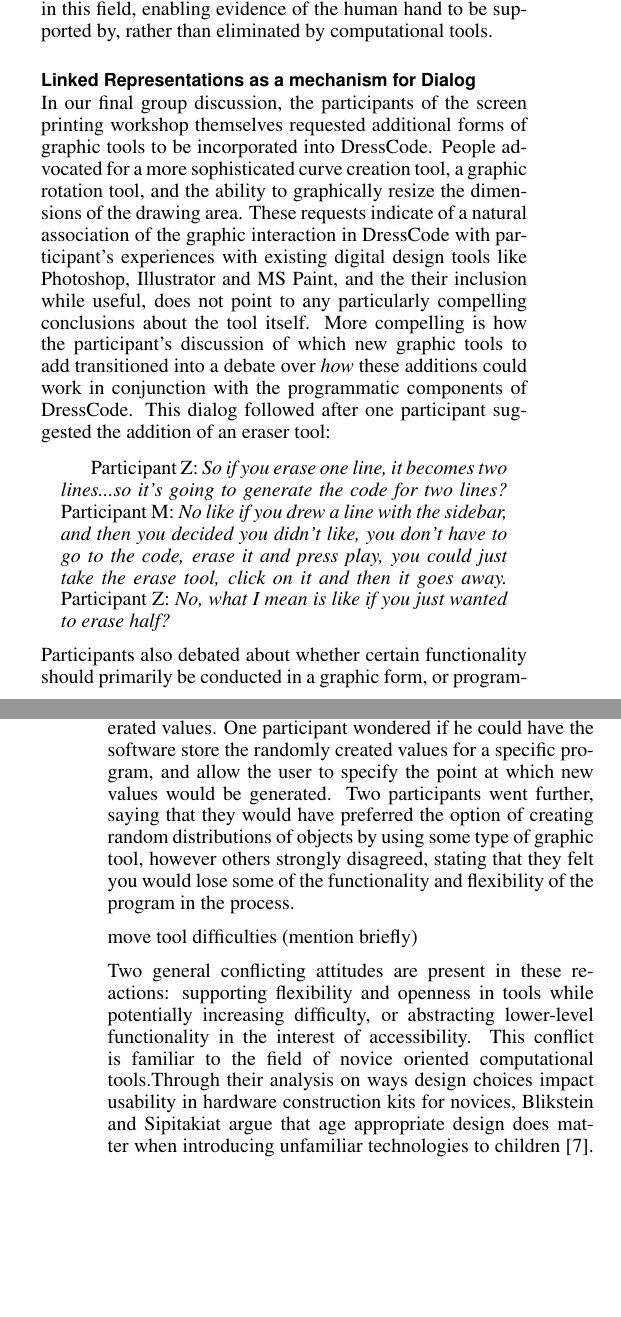
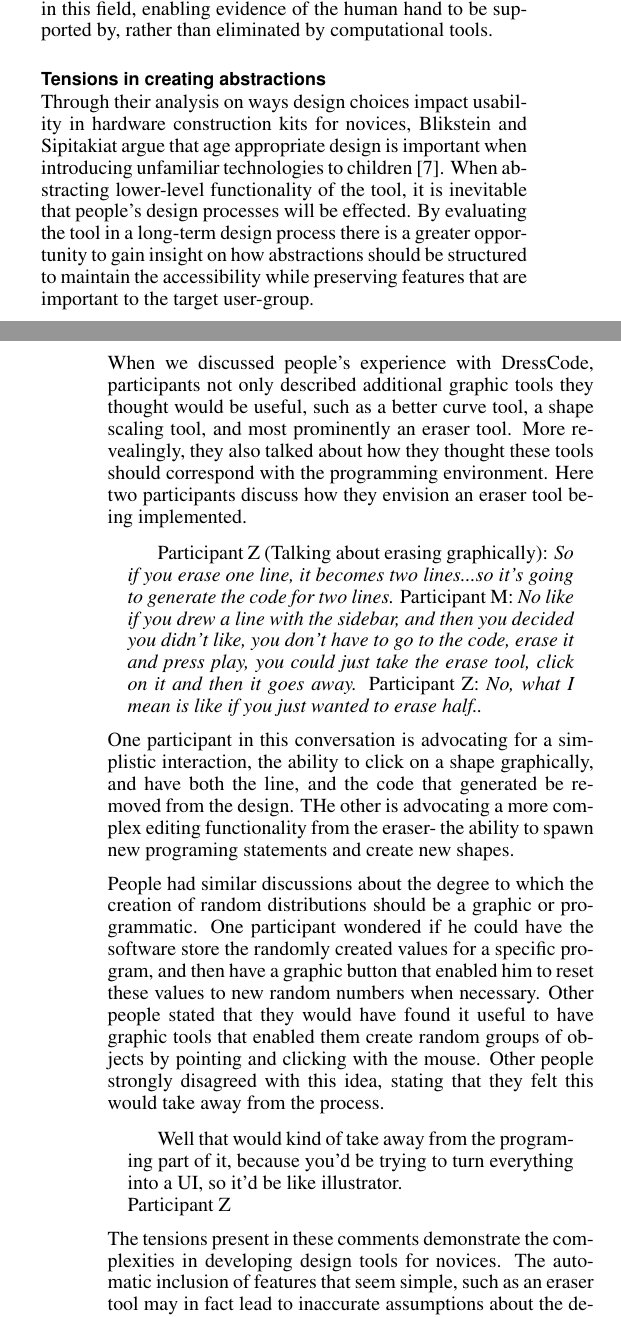
Before and after one commit to pixelmaid/dresscodechi, a LaTeX document (ecologies_dc.tex): two parts of the columns of pages 10 and 11 of 13, joined at a grey line, cut so that both start at the same text, the shorter picture padded with empty space. Compiled offline with pdfLaTeX.

Commit message:
updated discussion section on tool abstractions

```diff
--- a/ecologies_dc.tex
+++ b/ecologies_dc.tex
@@ -363,20 +368,27 @@ The valuing of randomness and generativity was also evident in the screen printi
 
 Finally, we saw aesthetically distinct designs emerge from the linked representations in DressCode. The participants who relied on a balance of graphic and programmatic design tools produced aesthetics which featured repetition generativity and complexity, however they were distinguished by the presence of graphic elements that were clearly attributable to the style of their individual creator. The graphic tools enabled the designers to computationally alter hand-drawn forms, producing pieces that contained imperfect, irregular forms in direct conjunction with computational aesthetics. Furthermore, this imperfect aesthetic was deliberate. During one critique session, the creator of the heart t-shirt explained to another participant that he had deliberately chosen to draw a irregular heart form, even though he realized it was possible to computationally create an assortment of perfect, regular hearts. As designers ourselves, we were incredibly excited by the diverse visual qualities of these hand-drawn/computational hybrids (to borrow a term from Zoran \cite{zoran_tochi}), and we consider the development of a more nuanced palette of hand-drawing graphic tools and mechanisms (perhaps a tablet an stylus), as a worthy next step of exploration in this field, enabling evidence of the human hand to be supported by, rather than eliminated by computational tools.
 
-\subsection{Linked Representations as a mechanism for Dialog}
-In our final group discussion, the participants of the screen printing workshop themselves requested additional forms of graphic tools to be incorporated into DressCode. People advocated for a more sophisticated curve creation tool, a graphic rotation tool, and the ability to graphically resize the dimensions of the drawing area. These requests indicate of a natural association of the graphic interaction in DressCode with participant's experiences with existing digital design tools like Photoshop, Illustrator and MS Paint, and the their inclusion while useful, does not point to any particularly compelling conclusions about the tool itself. More compelling is how the participant's discussion of which new graphic tools to add transitioned into a debate over \textit{how} these additions could work in conjunction with the programmatic components of DressCode. This dialog followed after one participant suggested the addition of an eraser tool:
+\subsection{Tensions in creating abstractions }
+Through their analysis on ways design choices impact usability in hardware construction kits for novices, Blikstein and Sipitakiat argue that age appropriate design is important when introducing unfamiliar technologies to children \cite{blik}. When abstracting lower-level functionality of the tool, it is inevitable that people's design processes will be effected. By evaluating the tool in a long-term design process there is a greater opportunity to gain insight on how abstractions should be structured to maintain the accessibility while preserving features that are important to the target user-group.
+
+When we discussed people's experience with DressCode, participants not only described additional graphic tools they thought would be useful, such as a better curve tool, a shape scaling tool, and most prominently an eraser tool. More revealingly, they also talked about how they thought these tools should correspond with the programming environment. Here two participants discuss how they envision an eraser tool being implemented.
 
 \begin{quotation}
-Participant Z: \textit{So if you erase one line, it becomes two lines...so it's going to generate the code for two lines?}
+Participant Z (Talking about erasing graphically): \textit{So if you erase one line, it becomes two lines...so it's going to generate the code for two lines.}
 Participant M: \textit{No like if you drew a line with the sidebar, and then you decided you didn't like, you don't have to go to the code, erase it and press play, you could just take the erase tool, click on it and then it goes away.}
-Participant Z:  \textit{No, what I mean is like if you just wanted to erase half?}
+Participant Z:  \textit{No, what I mean is like if you just wanted to erase half..}
 \end{quotation}
 
-Participants also debated about whether certain functionality should primarily be conducted in a graphic form, or programmatic form. Participants had different ideas for preserving static instances of randomly-generated designs. Several participants used the static stamp tool for this purpose, but others requested different forms of control over the randomly generated values. One participant wondered if he could have the software store the randomly created values for a specific program, and allow the user to specify the point at which new values would be generated. Two participants went further, saying that they would have preferred the option of creating random distributions of objects by using some type of graphic tool, however others strongly disagreed, stating that they felt you would lose some of the functionality and flexibility  of the program in the process.
+One participant in this conversation is advocating for a simplistic interaction, the ability to click on a shape graphically, and have both the line, and the code that generated be removed from the design. THe other is advocating a more complex editing functionality from the eraser- the ability to spawn new programing statements and create new shapes.
 
-move tool difficulties (mention briefly)
+People had similar discussions about the degree to which the creation of random distributions should be a graphic or programmatic. One participant wondered if he could have the software store the randomly created values for a specific program, and then have a graphic button that enabled him to reset these values to new random numbers when necessary. Other people stated that they would have found it useful to have graphic tools that enabled them create random groups of objects by pointing and clicking with the mouse. Other people strongly disagreed with this idea, stating that they felt this would take away from the process.
 
-Two general conflicting attitudes are present in these reactions: supporting flexibility and openness in tools while potentially increasing difficulty, or abstracting lower-level functionality in the interest of accessibility. This conflict is familiar to the field of novice oriented computational tools.Through their analysis on ways design choices impact usability in hardware construction kits for novices, Blikstein and Sipitakiat argue that age appropriate design does matter when introducing unfamiliar technologies to children \cite{blik}. The interaction between young people and DressCode adds another dimension to this argument: Appropriate design decisions regarding \textit{how} young people will design with the tool also matter. In implementing access to computational affordances like generativity and rapid iteration, it important reflect on how the form of implementation will shape the design practices of the people who use it. This conclusion also stresses the importance of evaluating design tools in an ecologically situated framework, as a means to ground these choices of implementation in respect to the established design objectives and attitudes of the people who will use the tool in the future.
+\begin{quotation}
+ Well that would kind of take away from the programing part of it, because you’d be trying to turn everything into a UI, so it'd be like illustrator.
+ \\Participant Z
+\end{quotation}
+
+The tensions present in these comments demonstrate the complexities in developing design tools for novices. The automatic inclusion of features that seem simple, such as an eraser tool may in fact lead to inaccurate assumptions about the design objectives of the people using the tool. Furthermore even when designing for novices, choosing the simplest interaction may not always be the best option if it trivializes the idea behind the interaction. Relegating random distributions to a pre-defined set of graphically selectable icons may make them more accessible for immediate use, but it could also prevent a designer from understanding or experiencing the opportunities afforded by structured forms of generativity in a design.
 
 \subsection{Designing Experiences to support a range of objectives and interests}
 The value and relevance people attribute with an activity are often effective indicators of whether they will remain invested in that practice in the future. In talking to the participants of each of our workshops, we saw a range of values. The resultant artifacts themselves were prized in a variety of ways. Some people appreciated them for their uniqueness:
```
Also changed, not shown: ecologies_dc.pdf, ecologies_dc.tex (17 more changed lines), 3 other files.
